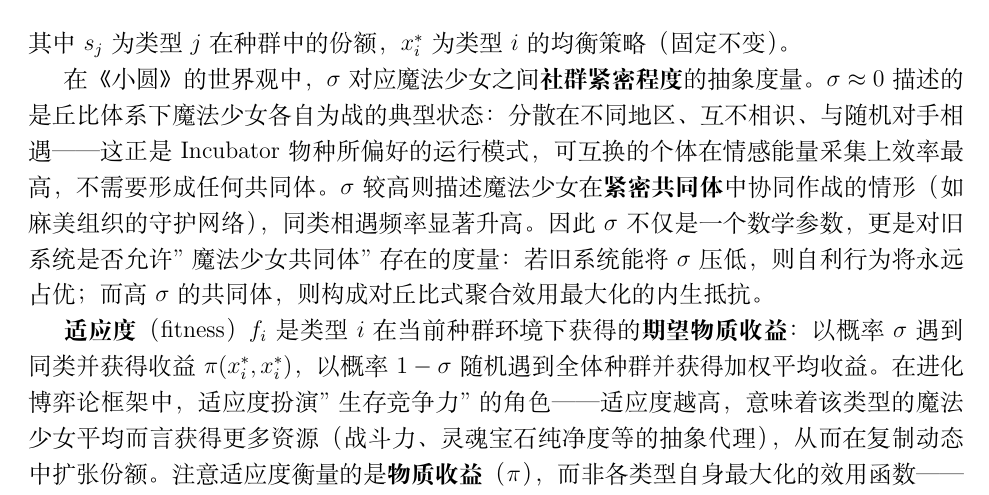
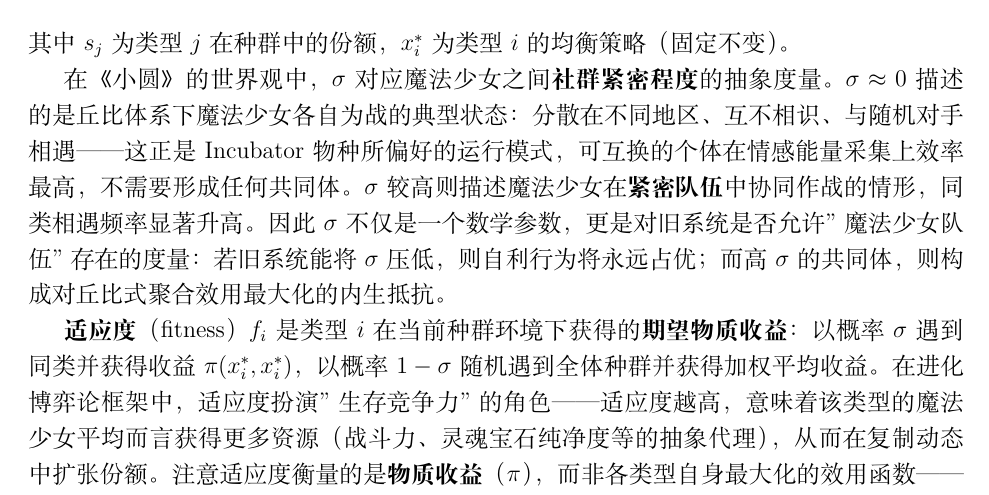
Before and after one commit to TerryWangUVA/Kantian-Equilibrium, a LaTeX document (madoka_report.tex): part of page 5 of 13, cut so that both start at the same text. Compiled offline with XeLaTeX.

Commit message:
Updates from Overleaf

```diff
--- a/madoka_report.tex
+++ b/madoka_report.tex
@@ -144,7 +144,7 @@ $$\frac{\partial u_S}{\partial x} = r - r(y+x) = 0 \implies x = 1 - y.$$
 \end{equation}
 其中 $s_j$ 为类型 $j$ 在种群中的份额，$x_i^*$ 为类型 $i$ 的均衡策略（固定不变）。
 
-在《小圆》的世界观中，$\sigma$ 对应魔法少女之间\textbf{社群紧密程度}的抽象度量。$\sigma \approx 0$ 描述的是丘比体系下魔法少女各自为战的典型状态：分散在不同地区、互不相识、与随机对手相遇——这正是 Incubator 物种所偏好的运行模式，可互换的个体在情感能量采集上效率最高，不需要形成任何共同体。$\sigma$ 较高则描述魔法少女在\textbf{紧密共同体}中协同作战的情形（如麻美组织的守护网络），同类相遇频率显著升高。因此 $\sigma$ 不仅是一个数学参数，更是对旧系统是否允许"魔法少女共同体"存在的度量：若旧系统能将 $\sigma$ 压低，则自利行为将永远占优；而高 $\sigma$ 的共同体，则构成对丘比式聚合效用最大化的内生抵抗。
+在《小圆》的世界观中，$\sigma$ 对应魔法少女之间\textbf{社群紧密程度}的抽象度量。$\sigma \approx 0$ 描述的是丘比体系下魔法少女各自为战的典型状态：分散在不同地区、互不相识、与随机对手相遇——这正是 Incubator 物种所偏好的运行模式，可互换的个体在情感能量采集上效率最高，不需要形成任何共同体。$\sigma$ 较高则描述魔法少女在\textbf{紧密队伍}中协同作战的情形，同类相遇频率显著升高。因此 $\sigma$ 不仅是一个数学参数，更是对旧系统是否允许"魔法少女队伍"存在的度量：若旧系统能将 $\sigma$ 压低，则自利行为将永远占优；而高 $\sigma$ 的共同体，则构成对丘比式聚合效用最大化的内生抵抗。
 
 \textbf{适应度}（fitness）$f_i$ 是类型 $i$ 在当前种群环境下获得的\textbf{期望物质收益}：以概率 $\sigma$ 遇到同类并获得收益 $\pi(x_i^*, x_i^*)$，以概率 $1-\sigma$ 随机遇到全体种群并获得加权平均收益。在进化博弈论框架中，适应度扮演"生存竞争力"的角色——适应度越高，意味着该类型的魔法少女平均而言获得更多资源（战斗力、灵魂宝石纯净度等的抽象代理），从而在复制动态中扩张份额。注意适应度衡量的是\textbf{物质收益}（$\pi$），而非各类型自身最大化的效用函数——杏子、麻美、沙耶香的效用函数各不相同，但进化选择仅作用于她们实际获得的物质收益。
 
```
